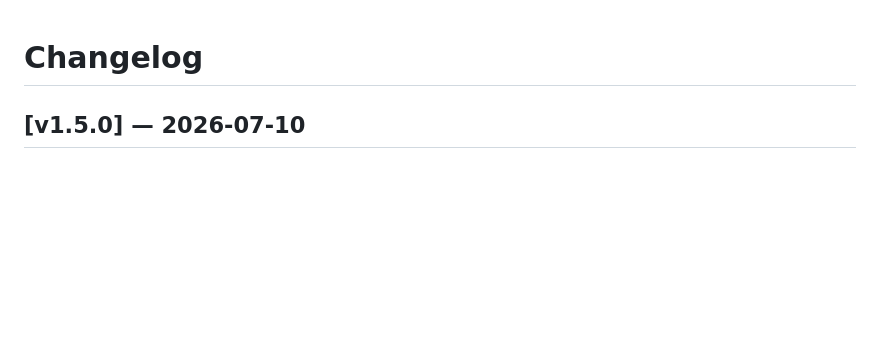
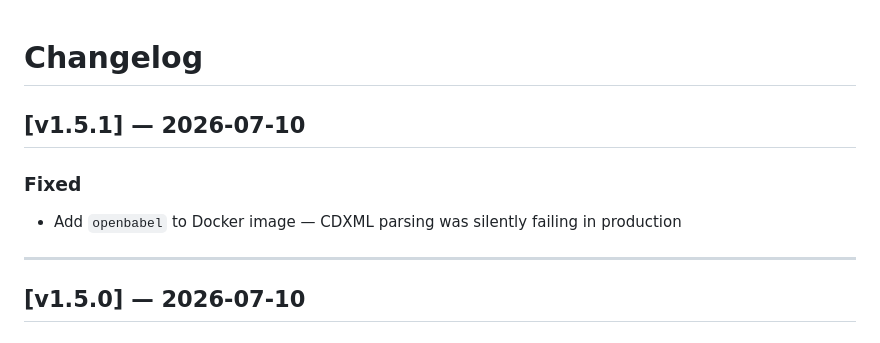
Before and after one commit to roncofaber/chemres, a Markdown page: CHANGELOG.md, the part around the change. GitHub-like rendering; blank space fills up the shorter version.

Commit message:
chore: update CHANGELOG for v1.5.1

```diff
--- a/CHANGELOG.md
+++ b/CHANGELOG.md
@@ -1,4 +1,11 @@
 # Changelog
+
+## [v1.5.1] — 2026-07-10
+
+### Fixed
+- Add `openbabel` to Docker image — CDXML parsing was silently failing in production
+
+---
 
 ## [v1.5.0] — 2026-07-10
 
```
